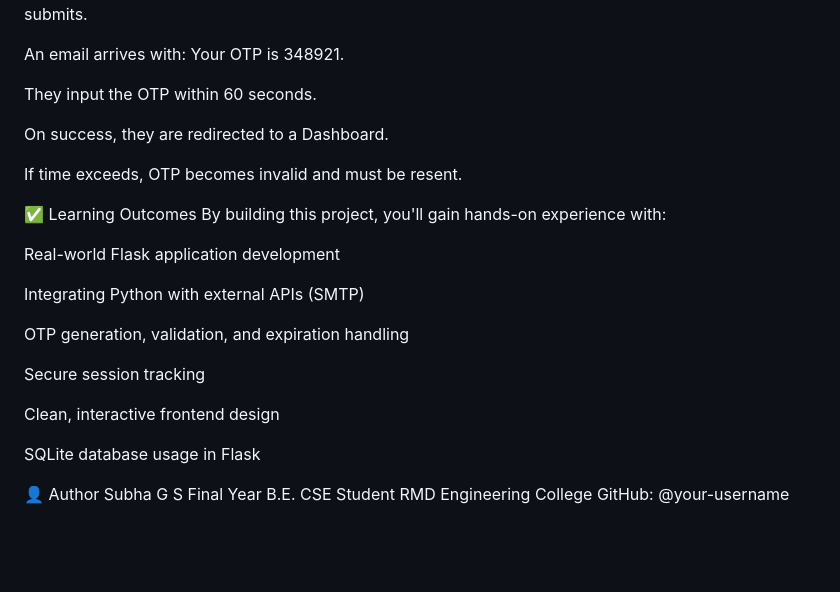
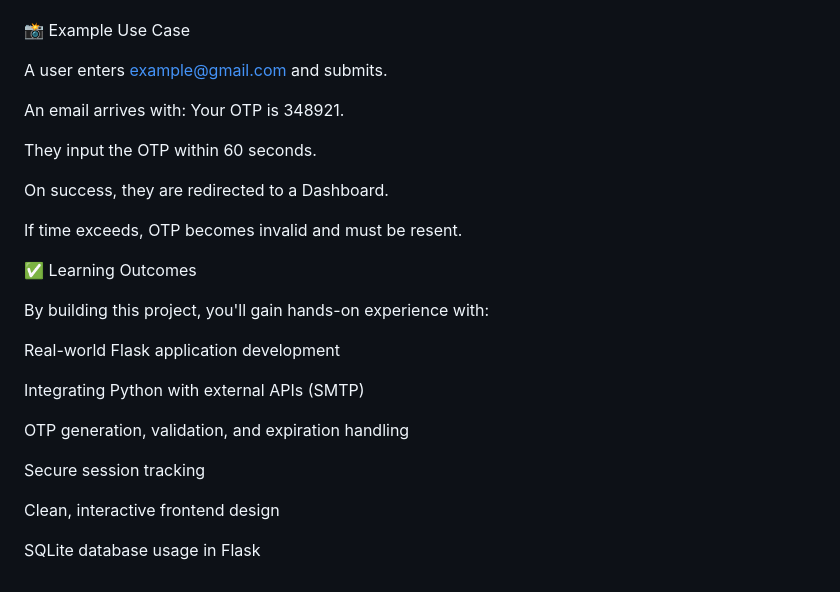
Before and after one commit to gssubha/Passwordless_login, a Markdown page: README.md, the part around one of its changes. Rendered like a GitHub page; blank space fills up the shorter version.

```diff
--- a/README.md
+++ b/README.md
@@ -106,5 +102,8 @@ Edit
 http://127.0.0.1:5000
+
+
 📸 Example Use Case
+
 A user enters example@gmail.com and submits.
 
 An email arrives with: Your OTP is 348921.
@@ -115,7 +114,9 @@ On success, they are redirected to a Dashboard.
 
 If time exceeds, OTP becomes invalid and must be resent.
 
+
 ✅ Learning Outcomes
+
 By building this project, you'll gain hands-on experience with:
 
 Real-world Flask application development
@@ -129,9 +130,3 @@ Secure session tracking
 Clean, interactive frontend design
 
 SQLite database usage in Flask
-
-👤 Author
-Subha G S
-Final Year B.E. CSE Student
-RMD Engineering College
-GitHub: @your-username
```
Also changed, not shown: other parts of README.md (+17 -21 lines).
